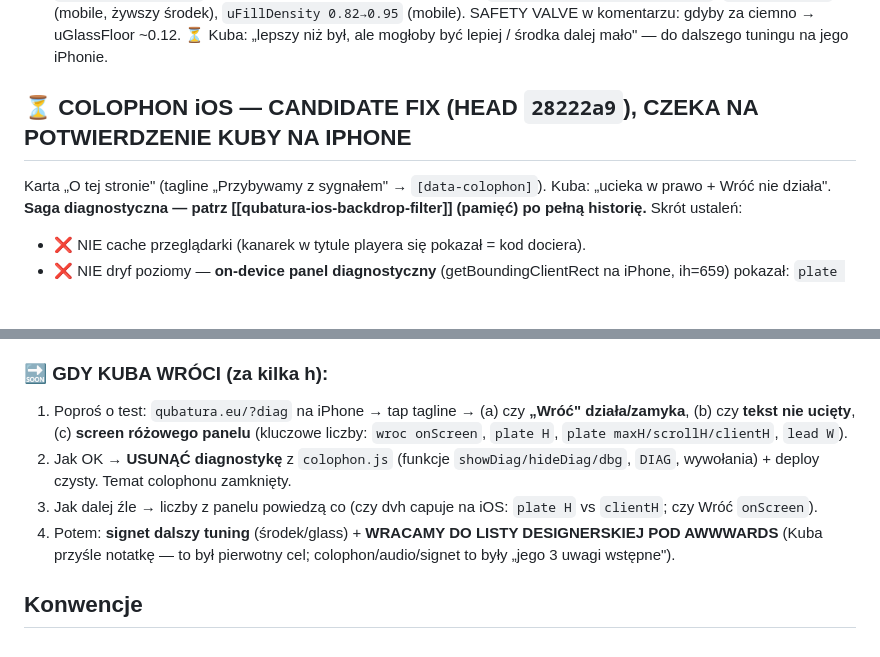
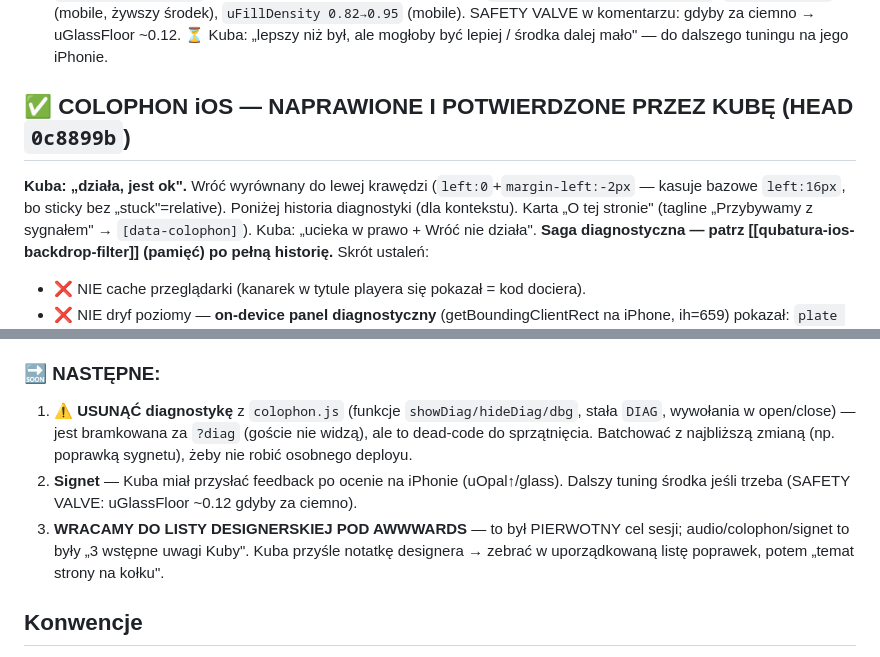
Before and after one commit to Qubatura/qubatura.eu, a Markdown page: SESSION-2026-07-11.md, 2 parts joined by grey strips. Drawn GitHub-style; blank space fills up the shorter version.

Commit message:
handoff MD update: colophon POTWIERDZONY (Wróć wyrównany, 0c8899b); next=sprzątnąć ?diag + signet + lista Awwwards
Co-Authored-By: Claude Opus 4.8 <noreply@anthropic.com>

```diff
--- a/SESSION-2026-07-11.md
+++ b/SESSION-2026-07-11.md
@@ -7,7 +7,8 @@ Kontynuacja po SESSION-2026-07-07.md. **STRONA LIVE na https://qubatura.eu.** Au
 2. **`.htaccess`** (`src/.htaccess`, build-prod kopiuje do roota) — polityka cache: HTML `no-cache, must-revalidate`, assety `immutable`. PRZYCZYNA: serwer IQ Host (LiteSpeed) nie wysyłał żadnego Cache-Control → iOS trzymał stary HTML → deploye „nie wchodziły". Zweryfikowane: nagłówki live OK.
 3. **Signet mobile** — dążenie do „glass jak desktop" (Kuba: mobile miał „białe mleko", nie widać środka). `signet.js`: `uGlassFloor 0.28→0` (koniec floor-sheenu/mleka, 1:1 desktop), `refractionStrength 0.13→0.06`, `uOpal 1.8→2.6` (mobile, żywszy środek), `uFillDensity 0.82→0.95` (mobile). SAFETY VALVE w komentarzu: gdyby za ciemno → uGlassFloor ~0.12. ⏳ Kuba: „lepszy niż był, ale mogłoby być lepiej / środka dalej mało" — do dalszego tuningu na jego iPhonie.
 
-## ⏳ COLOPHON iOS — CANDIDATE FIX (HEAD `28222a9`), CZEKA NA POTWIERDZENIE KUBY NA IPHONE
+## ✅ COLOPHON iOS — NAPRAWIONE I POTWIERDZONE PRZEZ KUBĘ (HEAD `0c8899b`)
+**Kuba: „działa, jest ok".** Wróć wyrównany do lewej krawędzi (`left:0`+`margin-left:-2px` — kasuje bazowe `left:16px`, bo sticky bez „stuck"=relative). Poniżej historia diagnostyki (dla kontekstu).
 Karta „O tej stronie" (tagline „Przybywamy z sygnałem" → `[data-colophon]`). Kuba: „ucieka w prawo + Wróć nie działa". **Saga diagnostyczna — patrz [[qubatura-ios-backdrop-filter]] (pamięć) po pełną historię.** Skrót ustaleń:
 - ❌ NIE cache przeglądarki (kanarek w tytule playera się pokazał = kod dociera).
 - ❌ NIE dryf poziomy — **on-device panel diagnostyczny** (getBoundingClientRect na iPhone, ih=659) pokazał: `plate L=14 R=379` (WYŚRODKOWANA), `overlay L=0 R=393`, `deClientW=393 scrollW=393` (zero h-overflow).
@@ -15,11 +16,10 @@ Karta „O tej stronie" (tagline „Przybywamy z sygnałem" → `[data-colophon]
 - **FIX (mobile CSS + colophon.js):** `.cph-plate max-height: min(100%, 86dvh)` (dvh = widoczna wysokość, uwzględnia pasek Safari; niezależny od % na flex-childzie) + `overflow-y:auto` + `.cph-close position:sticky` (Wróć zawsze na górze) + twarde `max-width:100%`/`overflow-wrap` + węższy padding + `.cph-lead` 13px. Overlay dalej przypięty do `visualViewport` (colophon.js, inline left/top/width/height, listener resize/scroll). Headless @393×659: plate H=567, Wróć onScreen+klikalny, „Full custom." w całości, tekst symetryczny 33/33.
 - **PANEL DIAGNOSTYCZNY bramkowany za `?diag`** (`location.search`) — realni goście NIE widzą. Kuba/my: `qubatura.eu/?diag` → otwórz kartę → różowy panel na dole z pomiarami.
 
-### 🔜 GDY KUBA WRÓCI (za kilka h):
-1. Poproś o test: `qubatura.eu/?diag` na iPhone → tap tagline → (a) czy **„Wróć" działa/zamyka**, (b) czy **tekst nie ucięty**, (c) **screen różowego panelu** (kluczowe liczby: `wroc onScreen`, `plate H`, `plate maxH/scrollH/clientH`, `lead W`).
-2. Jak OK → **USUNĄĆ diagnostykę** z `colophon.js` (funkcje `showDiag/hideDiag/dbg`, `DIAG`, wywołania) + deploy czysty. Temat colophonu zamknięty.
-3. Jak dalej źle → liczby z panelu powiedzą co (czy dvh capuje na iOS: `plate H` vs `clientH`; czy Wróć `onScreen`).
-4. Potem: **signet dalszy tuning** (środek/glass) + **WRACAMY DO LISTY DESIGNERSKIEJ POD AWWWARDS** (Kuba przyśle notatkę — to był pierwotny cel; colophon/audio/signet to były „jego 3 uwagi wstępne").
+### 🔜 NASTĘPNE:
+1. ⚠️ **USUNĄĆ diagnostykę** z `colophon.js` (funkcje `showDiag/hideDiag/dbg`, stała `DIAG`, wywołania w open/close) — jest bramkowana za `?diag` (goście nie widzą), ale to dead-code do sprzątnięcia. Batchować z najbliższą zmianą (np. poprawką sygnetu), żeby nie robić osobnego deployu.
+2. **Signet** — Kuba miał przysłać feedback po ocenie na iPhonie (uOpal↑/glass). Dalszy tuning środka jeśli trzeba (SAFETY VALVE: uGlassFloor ~0.12 gdyby za ciemno).
+3. **WRACAMY DO LISTY DESIGNERSKIEJ POD AWWWARDS** — to był PIERWOTNY cel sesji; audio/colophon/signet to były „3 wstępne uwagi Kuby". Kuba przyśle notatkę designera → zebrać w uporządkowaną listę poprawek, potem „temat strony na kołku".
 
 ## Konwencje
 PL. Vanilla JS, dark, premium, ZERO generycznych AI aesthetics. Show-before-commit. `stamp-version.mjs` przed pushem. iOS: ZAWSZE `dvh`/`svh` nie `vh`; headless nie reprodukuje iOS layout-vs-visual viewport → on-device panel `?diag`. Deploy: edit → push → live ~1.5 min. HEAD teraz: `28222a9`.
```
